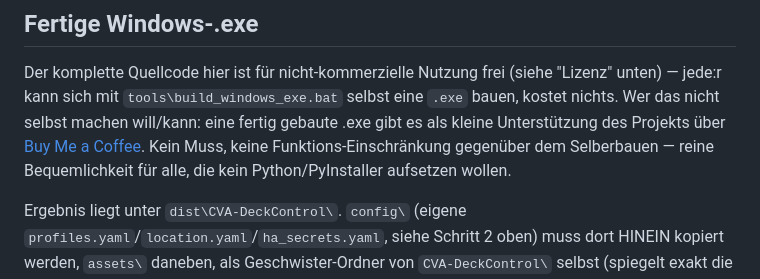
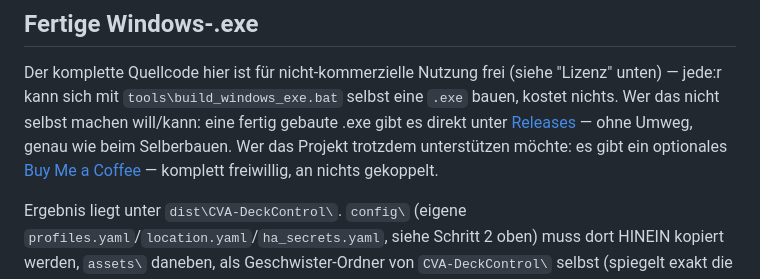
Before and after one commit to CreAtiVe-Innovation-Studio/CVA-DeckControl, a Markdown page: docs/README_DE.md, the part around the change. Rendered like a GitHub page.

```diff
--- a/docs/README_DE.md
+++ b/docs/README_DE.md
@@ -104,10 +104,12 @@ funktioniert).
 Der komplette Quellcode hier ist für nicht-kommerzielle Nutzung frei (siehe
 "Lizenz" unten) — jede:r kann sich mit `tools\build_windows_exe.bat` selbst
 eine `.exe` bauen, kostet nichts. Wer das nicht selbst machen will/kann:
-eine fertig gebaute .exe gibt es als kleine Unterstützung des Projekts über
-[Buy Me a Coffee](https://buymeacoffee.com/creativeinw). Kein Muss, keine
-Funktions-Einschränkung gegenüber dem Selberbauen — reine Bequemlichkeit
-für alle, die kein Python/PyInstaller aufsetzen wollen.
+eine fertig gebaute .exe gibt es direkt unter
+[Releases](https://github.com/CreAtiVe-Innovation-Studio/CVA-DeckControl/releases)
+— ohne Umweg, genau wie beim Selberbauen. Wer das Projekt trotzdem
+unterstützen möchte: es gibt ein optionales
+[Buy Me a Coffee](https://buymeacoffee.com/creativeinw) — komplett
+freiwillig, an nichts gekoppelt.
 
 Ergebnis liegt unter `dist\CVA-DeckControl\`. `config\` (eigene
 `profiles.yaml`/`location.yaml`/`ha_secrets.yaml`, siehe Schritt 2 oben) muss
```
Also changed, not shown: README.md (+6 -4 lines).
